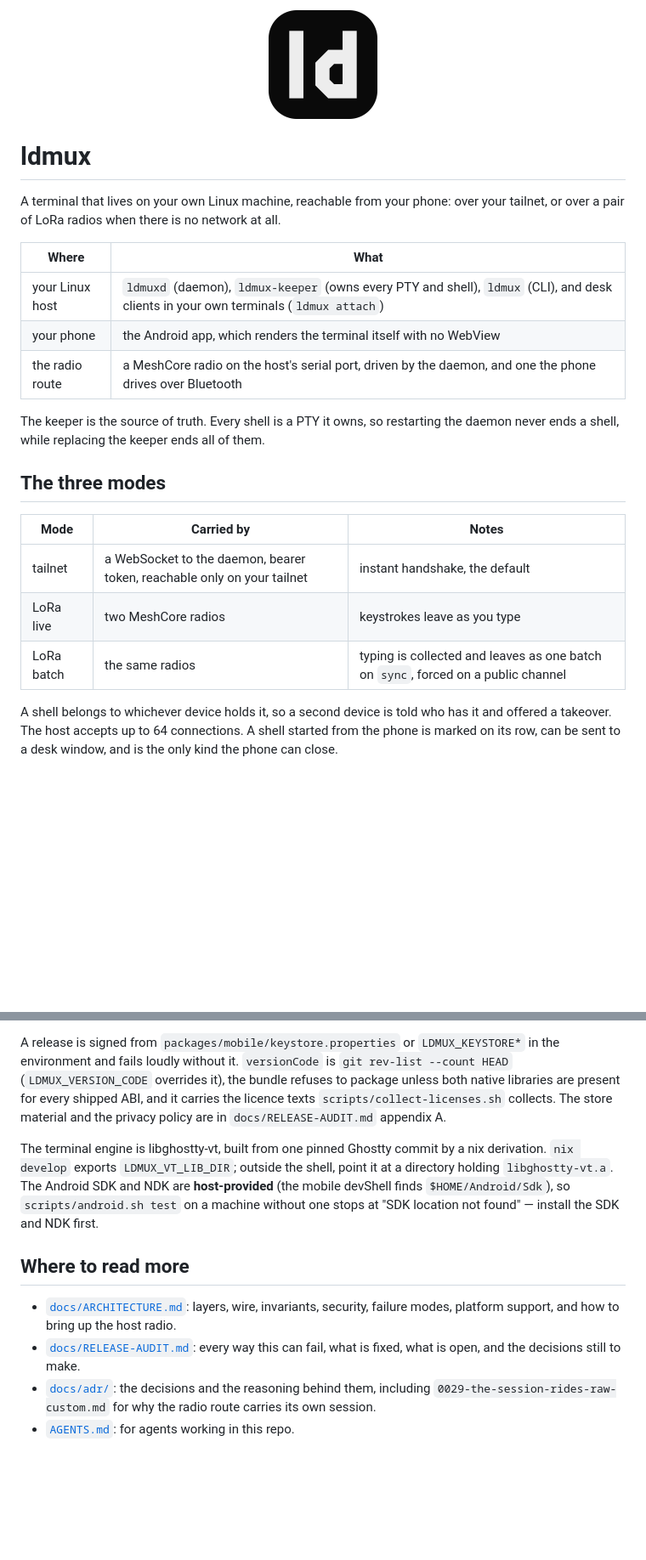
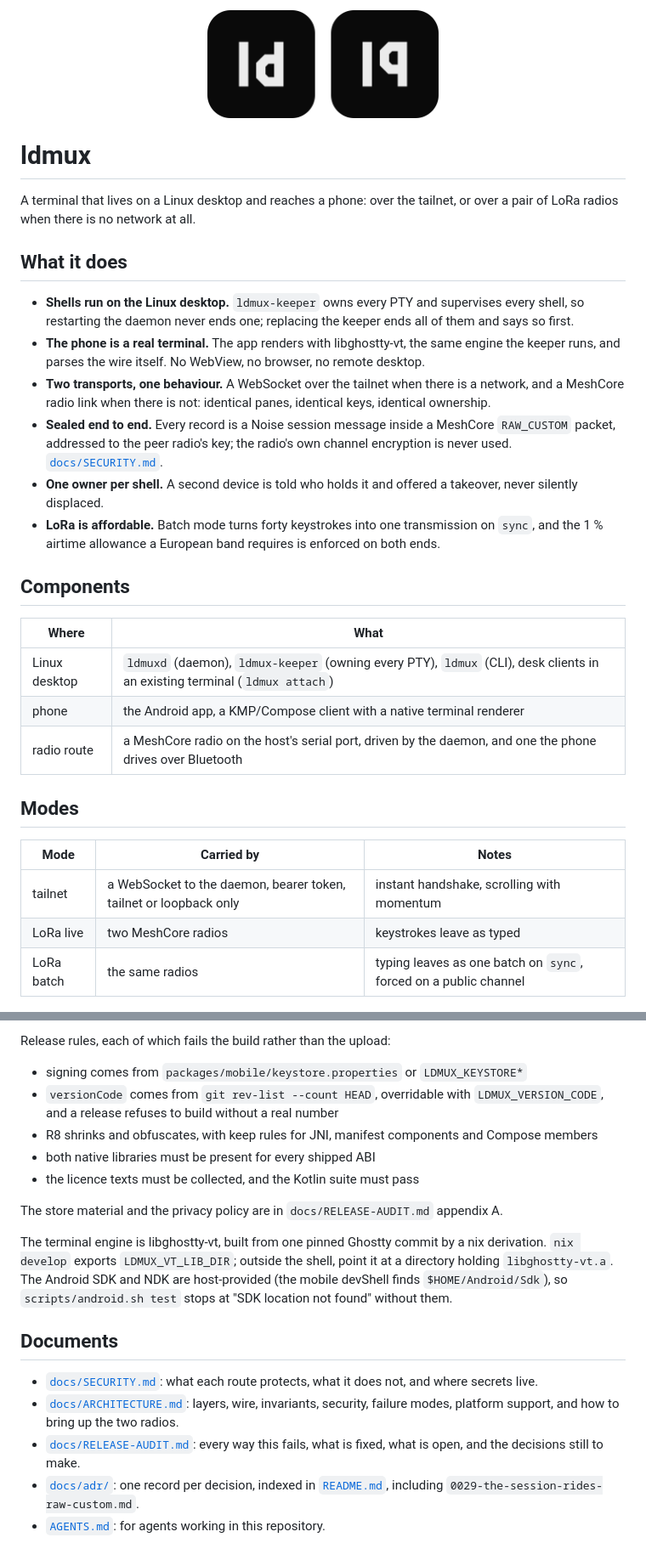
Before and after one commit to Lincoln504/Ldmux, a Markdown page: README.md, 2 parts joined by grey strips. Shown at 85% size. GitHub-like rendering; pictures changed too: docs/media/app-icon-pair.png (added), docs/media/app-icon.png; blank space fills up the shorter version.

````diff
--- a/README.md
+++ b/README.md
@@ -1,32 +1,44 @@
 <p align="center">
-  <img src="docs/media/app-icon.png" width="128" alt="the ldmux icon: a stroked l and d on near-black">
+  <img src="docs/media/app-icon-pair.png" width="272" alt="the ldmux mark twice: `ld`, and the same mark flipped vertically, which reads `pl`">
 </p>
 
 # ldmux
 
-A terminal that lives on your own Linux machine, reachable from your phone: over your
-tailnet, or over a pair of LoRa radios when there is no network at all.
+A terminal that lives on a Linux desktop and reaches a phone: over the tailnet, or over a pair
+of LoRa radios when there is no network at all.
+
+## What it does
+
+- **Shells run on the Linux desktop.** `ldmux-keeper` owns every PTY and supervises every shell,
+  so restarting the daemon never ends one; replacing the keeper ends all of them and says so
+  first.
+- **The phone is a real terminal.** The app renders with libghostty-vt, the same engine the keeper
+  runs, and parses the wire itself. No WebView, no browser, no remote desktop.
+- **Two transports, one behaviour.** A WebSocket over the tailnet when there is a network, and a
+  MeshCore radio link when there is not: identical panes, identical keys, identical ownership.
+- **Sealed end to end.** Every record is a Noise session message inside a MeshCore `RAW_CUSTOM`
+  packet, addressed to the peer radio's key; the radio's own channel encryption is never used.
+  [`docs/SECURITY.md`](docs/SECURITY.md).
+- **One owner per shell.** A second device is told who holds it and offered a takeover, never
+  silently displaced.
+- **LoRa is affordable.** Batch mode turns forty keystrokes into one transmission on `sync`, and
+  the 1 % airtime allowance a European band requires is enforced on both ends.
+
+## Components
 
 | Where | What |
 |---|---|
-| your Linux host | `ldmuxd` (daemon), `ldmux-keeper` (owns every PTY and shell), `ldmux` (CLI), and desk clients in your own terminals (`ldmux attach`) |
-| your phone | the Android app, which renders the terminal itself with no WebView |
-| the radio route | a MeshCore radio on the host's serial port, driven by the daemon, and one the phone drives over Bluetooth |
+| Linux desktop | `ldmuxd` (daemon), `ldmux-keeper` (owning every PTY), `ldmux` (CLI), desk clients in an existing terminal (`ldmux attach`) |
+| phone | the Android app, a KMP/Compose client with a native terminal renderer |
+| radio route | a MeshCore radio on the host's serial port, driven by the daemon, and one the phone drives over Bluetooth |
 
-The keeper is the source of truth. Every shell is a PTY it owns, so restarting the daemon
-never ends a shell, while replacing the keeper ends all of them.
-
-## The three modes
+## Modes
 
 | Mode | Carried by | Notes |
 |---|---|---|
-| tailnet | a WebSocket to the daemon, bearer token, reachable only on your tailnet | instant handshake, the default |
-| LoRa live | two MeshCore radios | keystrokes leave as you type |
-| LoRa batch | the same radios | typing is collected and leaves as one batch on `sync`, forced on a public channel |
-
-A shell belongs to whichever device holds it, so a second device is told who has it and
-offered a takeover. The host accepts up to 64 connections. A shell started from the phone is
-marked on its row, can be sent to a desk window, and is the only kind the phone can close.
+| tailnet | a WebSocket to the daemon, bearer token, tailnet or loopback only | instant handshake, scrolling with momentum |
+| LoRa live | two MeshCore radios | keystrokes leave as typed |
+| LoRa batch | the same radios | typing leaves as one batch on `sync`, forced on a public channel |
 
 <p align="center">
   <img src="docs/media/01-launcher.png" width="24%" alt="the launcher: new shell, the host's shells, and the menu on one this phone started">
@@ -196,24 +160,29 @@ scripts/android.sh release|bundle # signed APK / AAB (needs the signing inputs)
 ```
 
-A release is signed from `packages/mobile/keystore.properties` or `LDMUX_KEYSTORE*` in the
-environment and fails loudly without it. `versionCode` is `git rev-list --count HEAD`
-(`LDMUX_VERSION_CODE` overrides it), the bundle refuses to package unless both native
-libraries are present for every shipped ABI, and it carries the licence texts
-`scripts/collect-licenses.sh` collects. The store material and the privacy policy are in
-`docs/RELEASE-AUDIT.md` appendix A.
+Release rules, each of which fails the build rather than the upload:
 
-The terminal engine is libghostty-vt, built from one pinned Ghostty commit by a nix
-derivation. `nix develop` exports `LDMUX_VT_LIB_DIR`; outside the shell, point it at a
-directory holding `libghostty-vt.a`. The Android SDK and NDK are **host-provided** (the mobile
-devShell finds `$HOME/Android/Sdk`), so `scripts/android.sh test` on a machine without one
-stops at "SDK location not found" — install the SDK and NDK first.
+- signing comes from `packages/mobile/keystore.properties` or `LDMUX_KEYSTORE*`
+- `versionCode` comes from `git rev-list --count HEAD`, overridable with `LDMUX_VERSION_CODE`,
+  and a release refuses to build without a real number
+- R8 shrinks and obfuscates, with keep rules for JNI, manifest components and Compose members
+- both native libraries must be present for every shipped ABI
+- the licence texts must be collected, and the Kotlin suite must pass
 
-## Where to read more
+The store material and the privacy policy are in `docs/RELEASE-AUDIT.md` appendix A.
 
-- [`docs/ARCHITECTURE.md`](docs/ARCHITECTURE.md): layers, wire, invariants, security,
-  failure modes, platform support, and how to bring up the host radio.
-- [`docs/RELEASE-AUDIT.md`](docs/RELEASE-AUDIT.md): every way this can fail, what is fixed,
-  what is open, and the decisions still to make.
-- [`docs/adr/`](docs/adr/): the decisions and the reasoning behind them, including
-  `0029-the-session-rides-raw-custom.md` for why the radio route carries its own session.
-- [`AGENTS.md`](AGENTS.md): for agents working in this repo.
+The terminal engine is libghostty-vt, built from one pinned Ghostty commit by a nix derivation.
+`nix develop` exports `LDMUX_VT_LIB_DIR`; outside the shell, point it at a directory holding
+`libghostty-vt.a`. The Android SDK and NDK are host-provided (the mobile devShell finds
+`$HOME/Android/Sdk`), so `scripts/android.sh test` stops at "SDK location not found" without them.
+
+## Documents
+
+- [`docs/SECURITY.md`](docs/SECURITY.md): what each route protects, what it does not, and where
+  secrets live.
+- [`docs/ARCHITECTURE.md`](docs/ARCHITECTURE.md): layers, wire, invariants, security, failure
+  modes, platform support, and how to bring up the two radios.
+- [`docs/RELEASE-AUDIT.md`](docs/RELEASE-AUDIT.md): every way this fails, what is fixed, what is
+  open, and the decisions still to make.
+- [`docs/adr/`](docs/adr/): one record per decision, indexed in
+  [`README.md`](docs/adr/README.md), including `0029-the-session-rides-raw-custom.md`.
+- [`AGENTS.md`](AGENTS.md): for agents working in this repository.
````
Also changed, not shown: other parts of README.md (+73 -121 lines), docs/ARCHITECTURE.md (+7 -7 lines), docs/RELEASE-AUDIT.md (+2 -0 lines), docs/SECURITY.md (added, +65 -0 lines), docs/media/README.md (added, +14 -0 lines).
